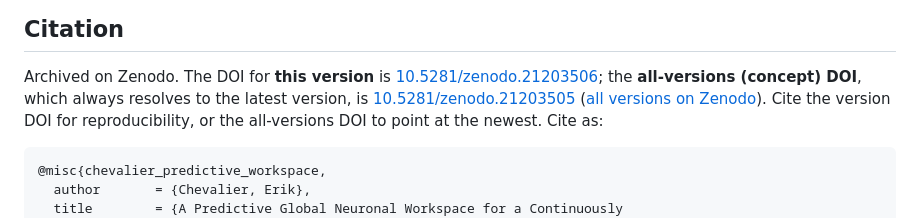
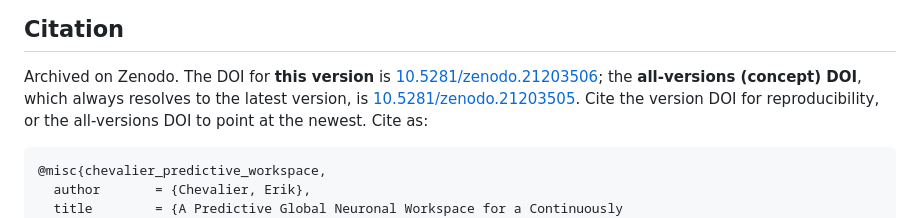
Before and after one commit to kaineone/predictive-workspace-paper, a Markdown page: README.md, the part around the change. GitHub-like rendering.

Commit message:
README: drop the non-resolving concept-record link; keep the all-versions DOI (10.5281/zenodo.21203505)

````diff
--- a/README.md
+++ b/README.md
@@ -54,8 +54,7 @@ pandoc paper.md -o paper.pdf \
 Archived on Zenodo. The DOI for **this version** is
 [10.5281/zenodo.21203506](https://doi.org/10.5281/zenodo.21203506); the
 **all-versions (concept) DOI**, which always resolves to the latest version, is
-[10.5281/zenodo.21203505](https://doi.org/10.5281/zenodo.21203505)
-([all versions on Zenodo](https://zenodo.org/records/21203505)). Cite the version
+[10.5281/zenodo.21203505](https://doi.org/10.5281/zenodo.21203505). Cite the version
 DOI for reproducibility, or the all-versions DOI to point at the newest. Cite as:
 
 ```bibtex
````
